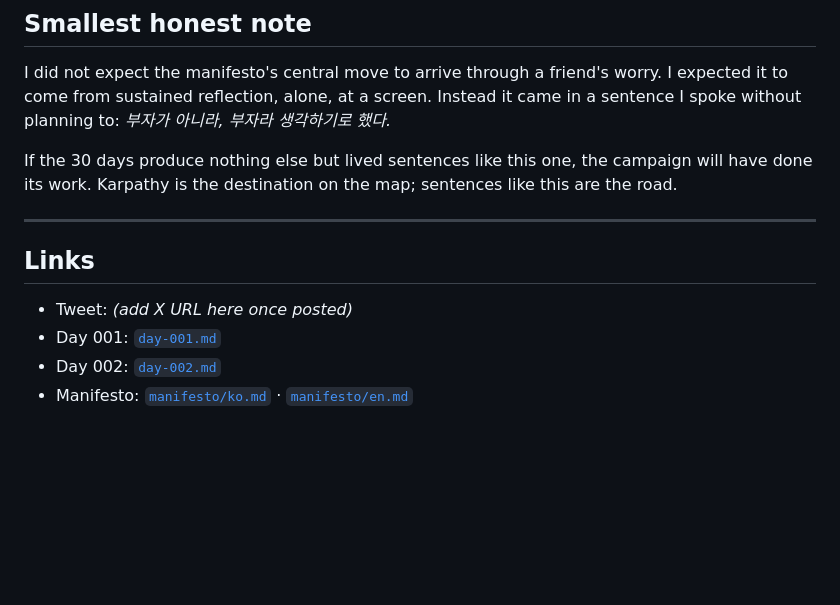
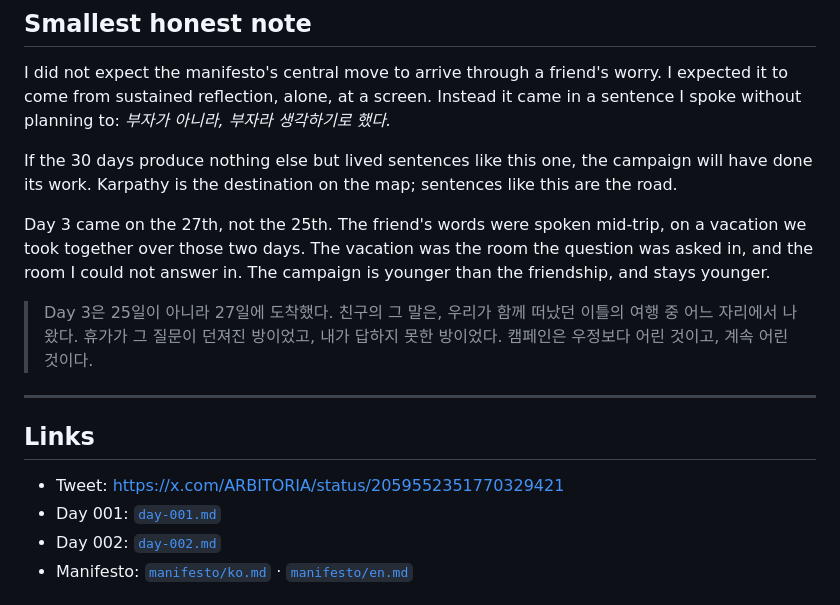
Before and after one commit to Arbitoria/LifeBite, a Markdown page: journey/day-003.md, the part around one of its changes. Drawn GitHub-style; blank space fills up the shorter version.

Commit message:
Day 003 — add vacation note (EN/KR)

```diff
--- a/journey/day-003.md
+++ b/journey/day-003.md
@@ -68,11 +68,15 @@ I did not expect the manifesto's central move to arrive through a friend's worry
 
 If the 30 days produce nothing else but lived sentences like this one, the campaign will have done its work. Karpathy is the destination on the map; sentences like this are the road.
 
+Day 3 came on the 27th, not the 25th. The friend's words were spoken mid-trip, on a vacation we took together over those two days. The vacation was the room the question was asked in, and the room I could not answer in. The campaign is younger than the friendship, and stays younger.
+
+> Day 3은 25일이 아니라 27일에 도착했다. 친구의 그 말은, 우리가 함께 떠났던 이틀의 여행 중 어느 자리에서 나왔다. 휴가가 그 질문이 던져진 방이었고, 내가 답하지 못한 방이었다. 캠페인은 우정보다 어린 것이고, 계속 어린 것이다.
+
 ---
 
 ## Links
 
-- Tweet: *(add X URL here once posted)*
+- Tweet: https://x.com/ARBITORIA/status/2059552351770329421
 - Day 001: [`day-001.md`](./day-001.md)
 - Day 002: [`day-002.md`](./day-002.md)
 - Manifesto: [`manifesto/ko.md`](../manifesto/ko.md) · [`manifesto/en.md`](../manifesto/en.md)
```
Also changed, not shown: other parts of journey/day-003.md (+1 -1 lines).
